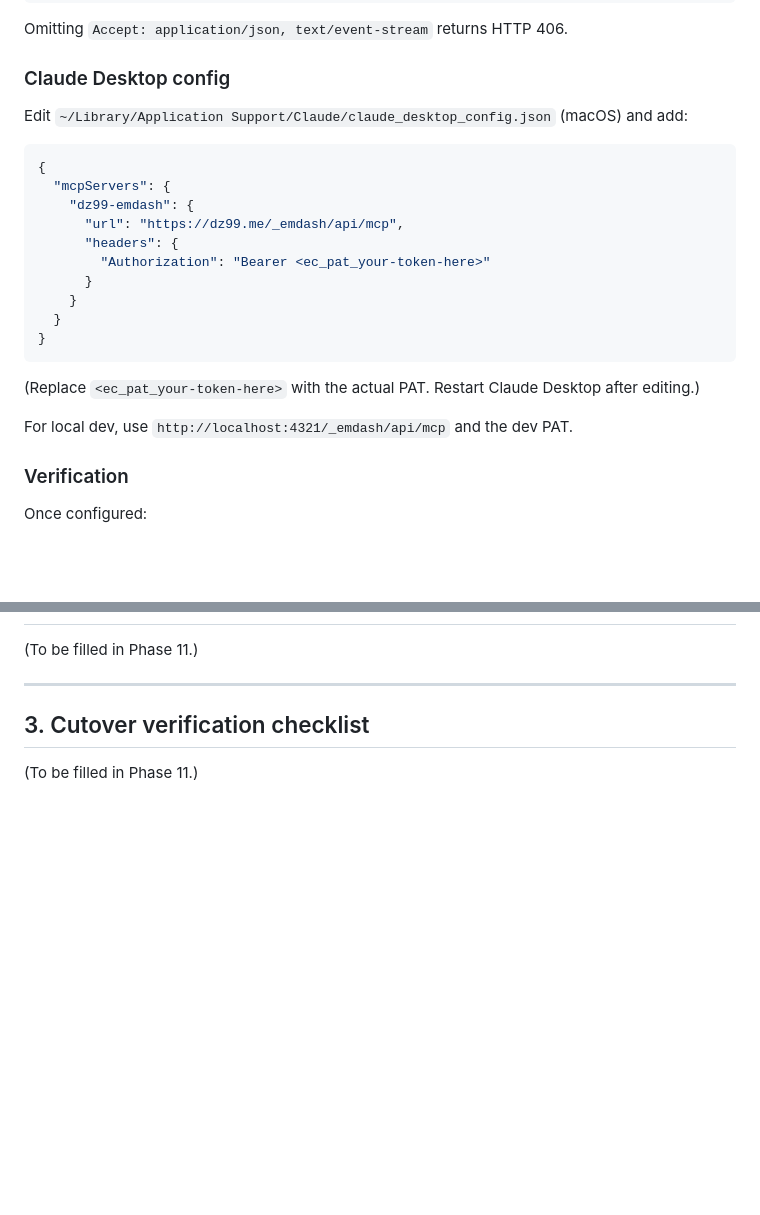
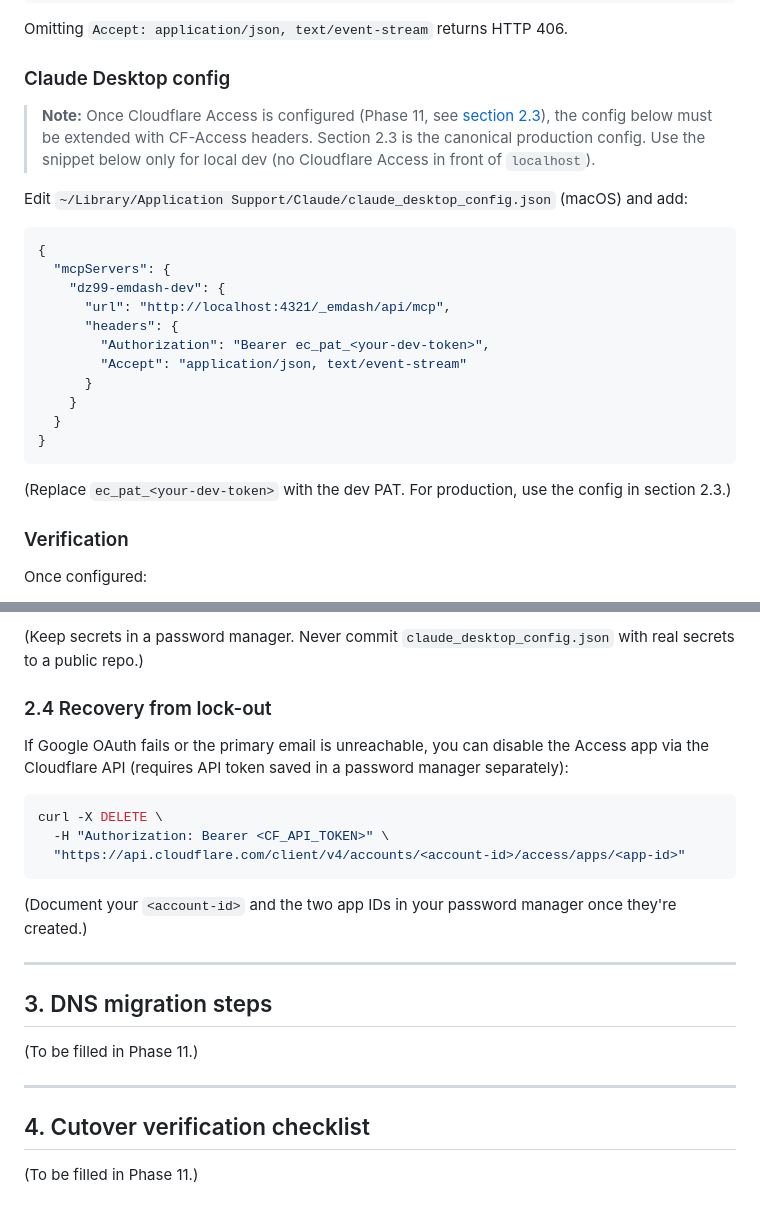
Before and after one commit to Dz0526/blog, a Markdown page: docs/migration-runbook.md, 2 parts joined by grey strips. Drawn GitHub-style; blank space fills up the shorter version.

````diff
--- a/docs/migration-runbook.md
+++ b/docs/migration-runbook.md
@@ -75,24 +75,25 @@ Omitting `Accept: application/json, text/event-stream` returns HTTP 406.
 
 ### Claude Desktop config
 
+> **Note:** Once Cloudflare Access is configured (Phase 11, see [section 2.3](#23-updated-claude-desktop--cursor-config)), the config below must be extended with CF-Access headers. Section 2.3 is the canonical production config. Use the snippet below only for local dev (no Cloudflare Access in front of `localhost`).
+
 Edit `~/Library/Application Support/Claude/claude_desktop_config.json` (macOS) and add:
 
 ```json
 {
   "mcpServers": {
-    "dz99-emdash": {
-      "url": "https://dz99.me/_emdash/api/mcp",
+    "dz99-emdash-dev": {
+      "url": "http://localhost:4321/_emdash/api/mcp",
       "headers": {
-        "Authorization": "Bearer <ec_pat_your-token-here>"
+        "Authorization": "Bearer ec_pat_<your-dev-token>",
+        "Accept": "application/json, text/event-stream"
       }
     }
   }
 }
 ```
 
-(Replace `<ec_pat_your-token-here>` with the actual PAT. Restart Claude Desktop after editing.)
-
-For local dev, use `http://localhost:4321/_emdash/api/mcp` and the dev PAT.
+(Replace `ec_pat_<your-dev-token>` with the dev PAT. For production, use the config in section 2.3.)
 
 ### Verification
 
@@ -109,8 +177,25 @@ Once configured:
+(Keep secrets in a password manager. Never commit `claude_desktop_config.json` with real secrets to a public repo.)
+
+### 2.4 Recovery from lock-out
+
+If Google OAuth fails or the primary email is unreachable, you can disable the Access app via the Cloudflare API (requires API token saved in a password manager separately):
+
+```bash
+curl -X DELETE \
+  -H "Authorization: Bearer <CF_API_TOKEN>" \
+  "https://api.cloudflare.com/client/v4/accounts/<account-id>/access/apps/<app-id>"
+```
+
+(Document your `<account-id>` and the two app IDs in your password manager once they're created.)
+
+---
+
+## 3. DNS migration steps
 
 (To be filled in Phase 11.)
 
 ---
 
-## 3. Cutover verification checklist
+## 4. Cutover verification checklist
 
 (To be filled in Phase 11.)
````
Also changed, not shown: other parts of docs/migration-runbook.md (+68 -1 lines), 2 other files.
